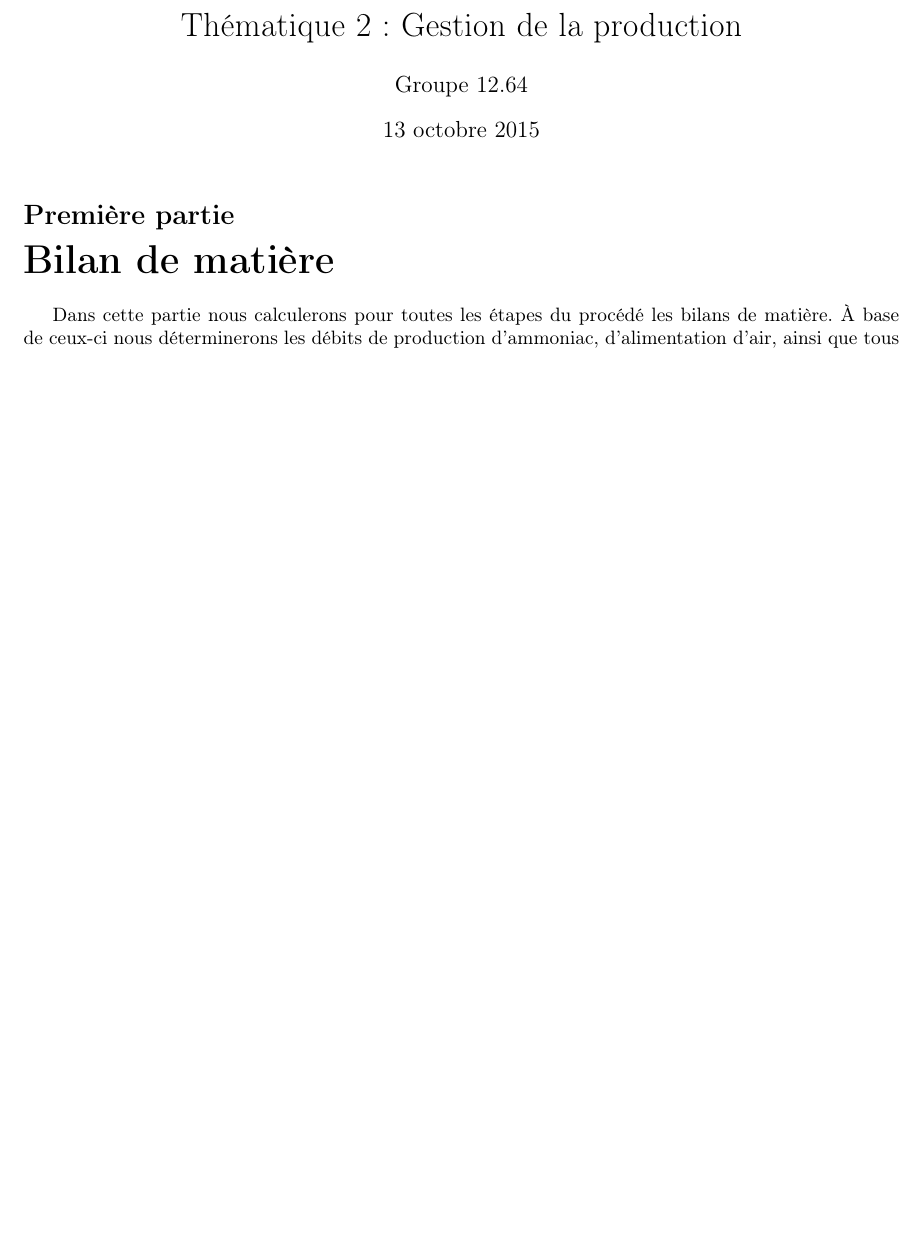
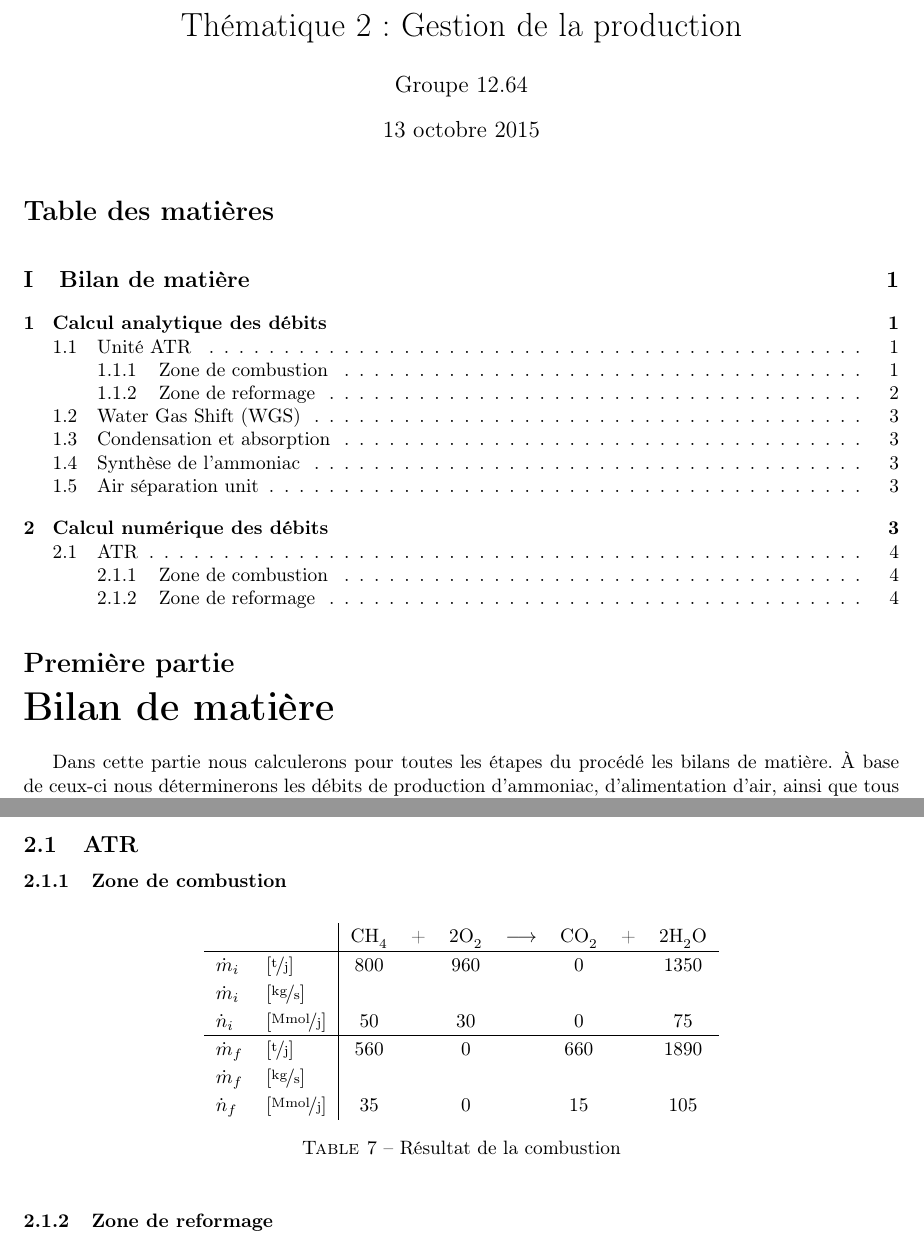
Before and after one commit to gennartan/Projet3, a LaTeX document (Th2_Gestion_de_la_production/Bilan_matière/main.tex): part of page 1 of 3 before the commit and two parts of pages 1 and 4 of 4 after it, the two joined at a grey line, cut so that both start at the same text, the shorter picture padded with empty space. Compiled offline with pdfLaTeX.

Commit message:
Resultats zone de combustion

```diff
--- a/Th2_Gestion_de_la_production/Bilan_matière/main.tex
+++ b/Th2_Gestion_de_la_production/Bilan_matière/main.tex
@@ -142 +145,24 @@ Maintenant que nous connaissons les quantités nécessaires de \chemform{N_2} ai
+\end{table}
+\subsection{ATR}
+\subsubsection{Zone de combustion}
+\begin{table}[h]
+	\centering\renewcommand{\arraystretch}{1.2}
+	\begin{tabular}{ll|ccccccc}
+		&& \chemform{CH_4} & + & \chemform{2O_2} & $\longrightarrow$ & \chemform{CO_2} & + & \chemform{2H_2O} \\\hline
+		$\dot{m}_i$ & $[\si{\tonne\per\jour}]$ & 800 && 960 && 0 && 1350 \\
+		$\dot{m}_i$ & $[\si{\kilo\gram\per\second}]$ \\
+		$\dot{n}_i$ & $[\si{\mega\mol\per\jour}]$ & 50 && 30 && 0  && 75  \\\hline
+		$\dot{m}_f$ & $[\si{\tonne\per\jour}]$ & 560 && 0 && 660 && 1890 \\
+		$\dot{m}_f$ & $[\si{\kilo\gram\per\second}]$ \\
+		$\dot{n}_f$ & $[\si{\mega\mol\per\jour}]$ & 35 && 0 && 15 && 105 \\
+	\end{tabular}
+	\caption{\label{tab:rcombustion}Résultat de la combustion}
+\end{table}
+
+\subsubsection{Zone de reformage}
+
+
+
+
+
 \end{document}
```
Also changed, not shown: Th2_Gestion_de_la_production/Bilan_matière/main.pdf, Th2_Gestion_de_la_production/Bilan_matière/main.tex (39 more changed lines), 5 other files.
